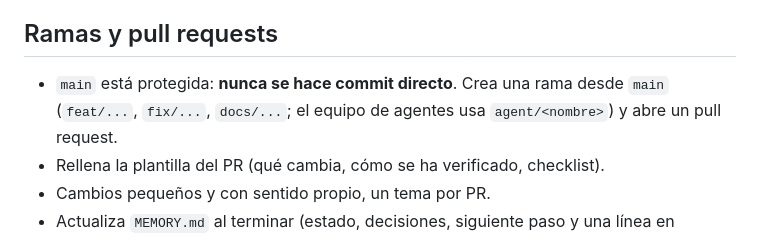
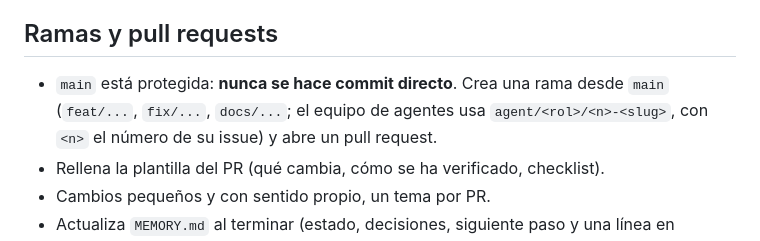
Before and after one commit to BertMarti/printquote, a Markdown page: CONTRIBUTING.md, the part around the change. Drawn GitHub-style.

```diff
--- a/CONTRIBUTING.md
+++ b/CONTRIBUTING.md
@@ -30,7 +30,7 @@ Antes de abrir un PR: `npm run lint && npm test && npm run build` en verde. El C
 
 ## Ramas y pull requests
 
-- `main` está protegida: **nunca se hace commit directo**. Crea una rama desde `main` (`feat/...`, `fix/...`, `docs/...`; el equipo de agentes usa `agent/<nombre>`) y abre un pull request.
+- `main` está protegida: **nunca se hace commit directo**. Crea una rama desde `main` (`feat/...`, `fix/...`, `docs/...`; el equipo de agentes usa `agent/<rol>/<n>-<slug>`, con `<n>` el número de su issue) y abre un pull request.
 - Rellena la plantilla del PR (qué cambia, cómo se ha verificado, checklist).
 - Cambios pequeños y con sentido propio, un tema por PR.
 - Actualiza `MEMORY.md` al terminar (estado, decisiones, siguiente paso y una línea en «Registro de sesiones»).
```
Also changed, not shown: AGENTS.md (+14 -8 lines).
